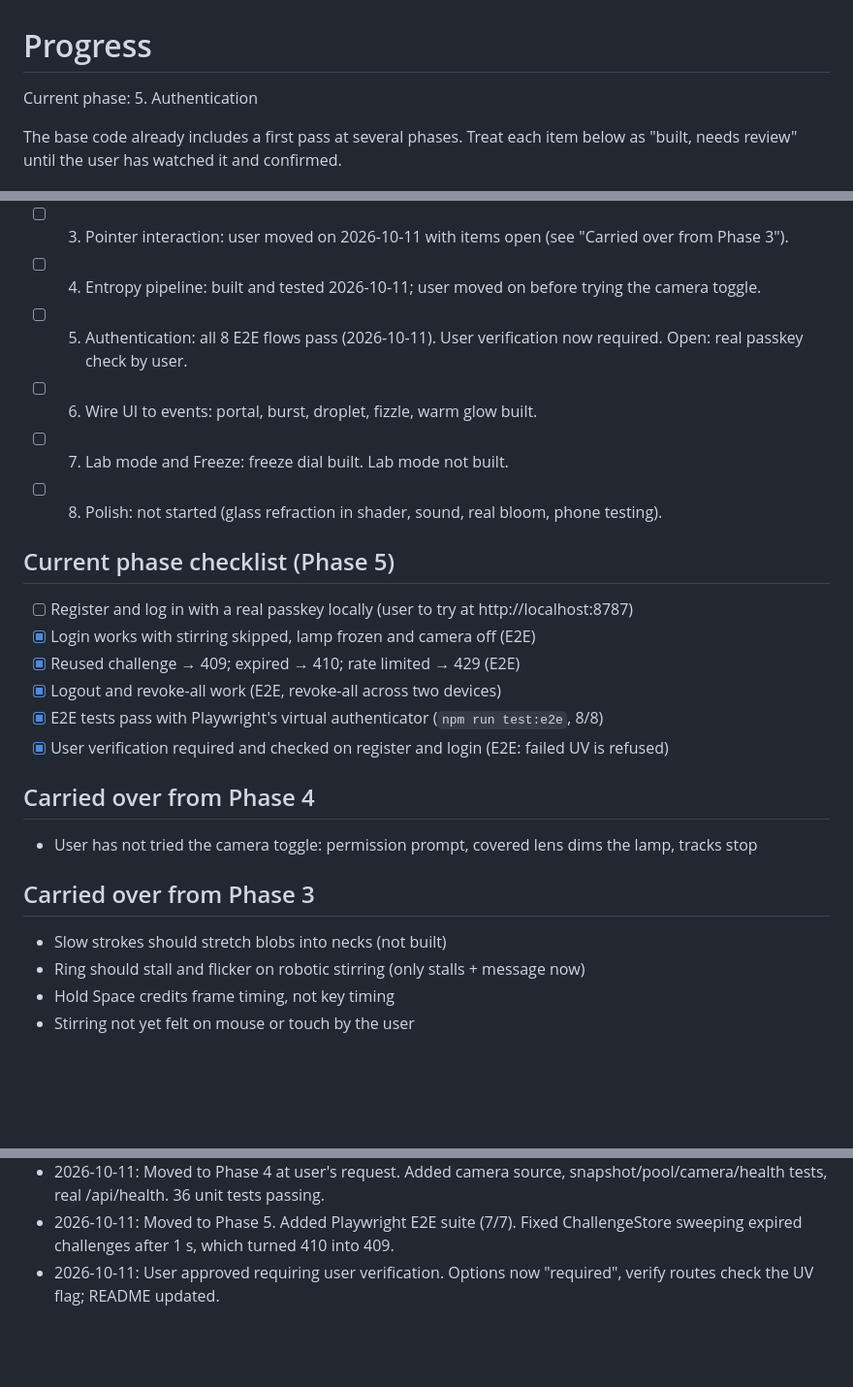
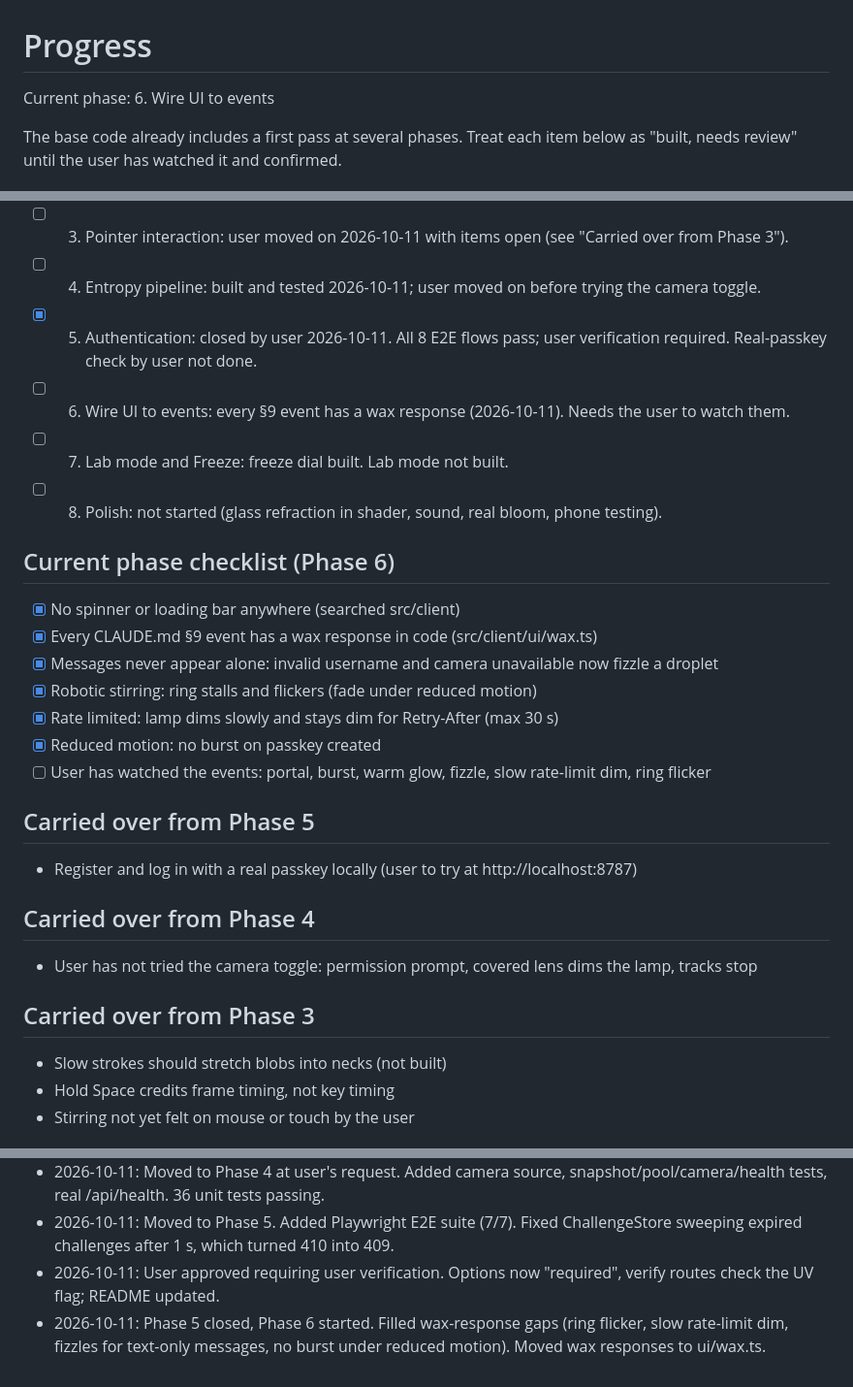
Before and after one commit to Yohands123/Lava_Authentication, a Markdown page: PROGRESS.md, 3 parts joined by grey strips. Shown at 97% size. Drawn GitHub-style; blank space fills up the shorter version.

Commit message:
docs: close phase 5, start phase 6
Co-Authored-By: Claude Opus 5.5 <noreply@anthropic.com>

```diff
--- a/PROGRESS.md
+++ b/PROGRESS.md
@@ -1,6 +1,6 @@
 # Progress
 
-Current phase: 5. Authentication
+Current phase: 6. Wire UI to events
 
 The base code already includes a first pass at several phases. Treat each item
 below as "built, needs review" until the user has watched it and confirmed.
@@ -10,25 +10,28 @@ below as "built, needs review" until the user has watched it and confirmed.
 - [x] 2. Lamp engine: signed off by user 2026-10-11. Real two-pass bloom deferred to Phase 8 (halo only for now).
 - [ ] 3. Pointer interaction: user moved on 2026-10-11 with items open (see "Carried over from Phase 3").
 - [ ] 4. Entropy pipeline: built and tested 2026-10-11; user moved on before trying the camera toggle.
-- [ ] 5. Authentication: all 8 E2E flows pass (2026-10-11). User verification now required. Open: real passkey check by user.
-- [ ] 6. Wire UI to events: portal, burst, droplet, fizzle, warm glow built.
+- [x] 5. Authentication: closed by user 2026-10-11. All 8 E2E flows pass; user verification required. Real-passkey check by user not done.
+- [ ] 6. Wire UI to events: every §9 event has a wax response (2026-10-11). Needs the user to watch them.
 - [ ] 7. Lab mode and Freeze: freeze dial built. Lab mode not built.
 - [ ] 8. Polish: not started (glass refraction in shader, sound, real bloom, phone testing).
 
-## Current phase checklist (Phase 5)
-- [ ] Register and log in with a real passkey locally (user to try at http://localhost:8787)
-- [x] Login works with stirring skipped, lamp frozen and camera off (E2E)
-- [x] Reused challenge → 409; expired → 410; rate limited → 429 (E2E)
-- [x] Logout and revoke-all work (E2E, revoke-all across two devices)
-- [x] E2E tests pass with Playwright's virtual authenticator (`npm run test:e2e`, 8/8)
-- [x] User verification required and checked on register and login (E2E: failed UV is refused)
+## Current phase checklist (Phase 6)
+- [x] No spinner or loading bar anywhere (searched src/client)
+- [x] Every CLAUDE.md §9 event has a wax response in code (src/client/ui/wax.ts)
+- [x] Messages never appear alone: invalid username and camera unavailable now fizzle a droplet
+- [x] Robotic stirring: ring stalls and flickers (fade under reduced motion)
+- [x] Rate limited: lamp dims slowly and stays dim for Retry-After (max 30 s)
+- [x] Reduced motion: no burst on passkey created
+- [ ] User has watched the events: portal, burst, warm glow, fizzle, slow rate-limit dim, ring flicker
+
+## Carried over from Phase 5
+- Register and log in with a real passkey locally (user to try at http://localhost:8787)
 
 ## Carried over from Phase 4
 - User has not tried the camera toggle: permission prompt, covered lens dims the lamp, tracks stop
 
 ## Carried over from Phase 3
 - Slow strokes should stretch blobs into necks (not built)
-- Ring should stall and flicker on robotic stirring (only stalls + message now)
 - Hold Space credits frame timing, not key timing
 - Stirring not yet felt on mouse or touch by the user
 
@@ -54,3 +57,4 @@ below as "built, needs review" until the user has watched it and confirmed.
 - 2026-10-11: Moved to Phase 4 at user's request. Added camera source, snapshot/pool/camera/health tests, real /api/health. 36 unit tests passing.
 - 2026-10-11: Moved to Phase 5. Added Playwright E2E suite (7/7). Fixed ChallengeStore sweeping expired challenges after 1 s, which turned 410 into 409.
 - 2026-10-11: User approved requiring user verification. Options now "required", verify routes check the UV flag; README updated.
+- 2026-10-11: Phase 5 closed, Phase 6 started. Filled wax-response gaps (ring flicker, slow rate-limit dim, fizzles for text-only messages, no burst under reduced motion). Moved wax responses to ui/wax.ts.
```
